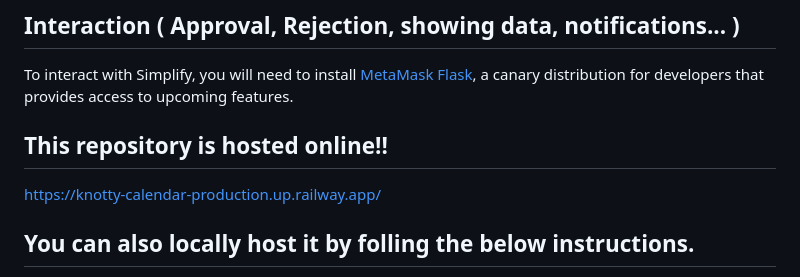
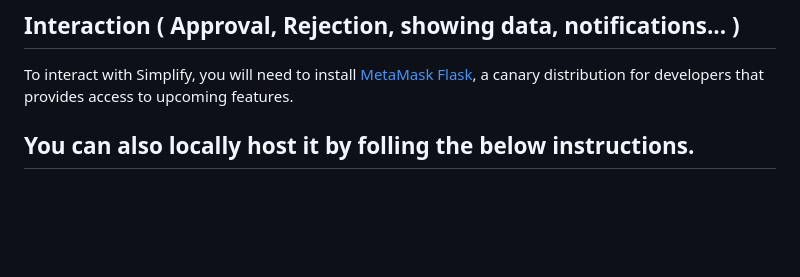
Before and after one commit to DaemonLab/Metamask-Snaps, a Markdown page: README.md, the part around the change. Drawn GitHub-style; blank space fills up the shorter version.

```diff
--- a/README.md
+++ b/README.md
@@ -32,8 +32,7 @@ Simplify is a Snap that allows anyone to is a Snap which utilizes the displaying
 
 To interact with Simplify, you will need to install [MetaMask Flask](https://metamask.io/flask/), a canary distribution for developers that provides access to upcoming features.
 
-## This repository is hosted online!!
-https://knotty-calendar-production.up.railway.app/
+
 
 ## You can also locally host it by folling the below instructions.
 
```
